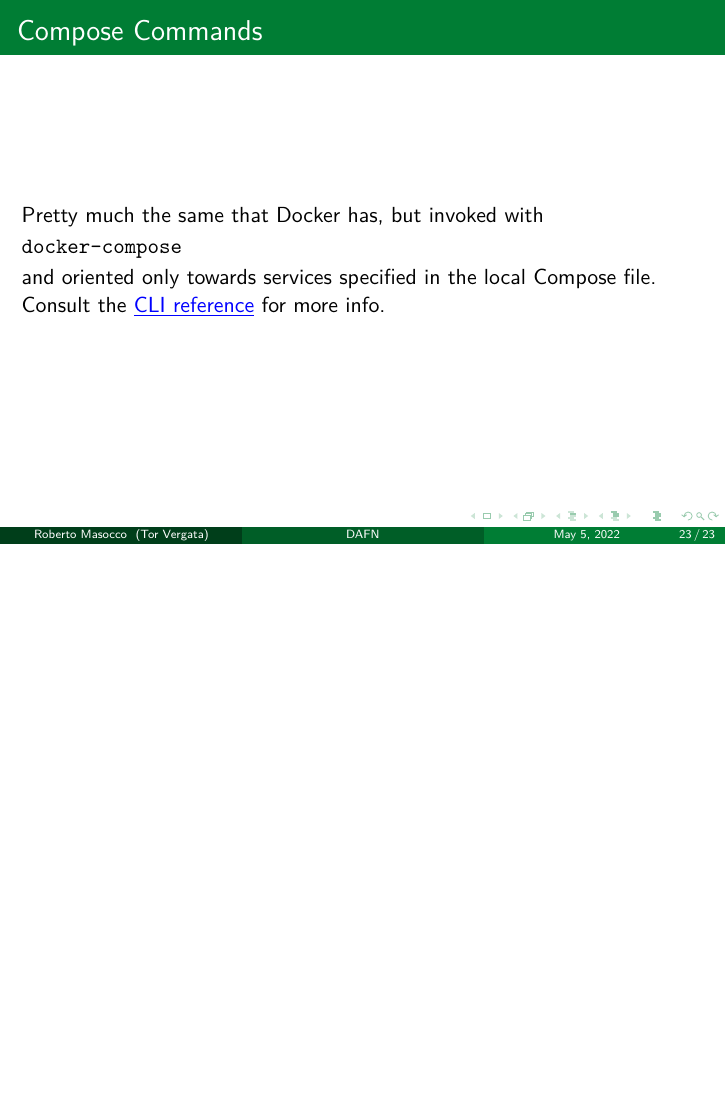
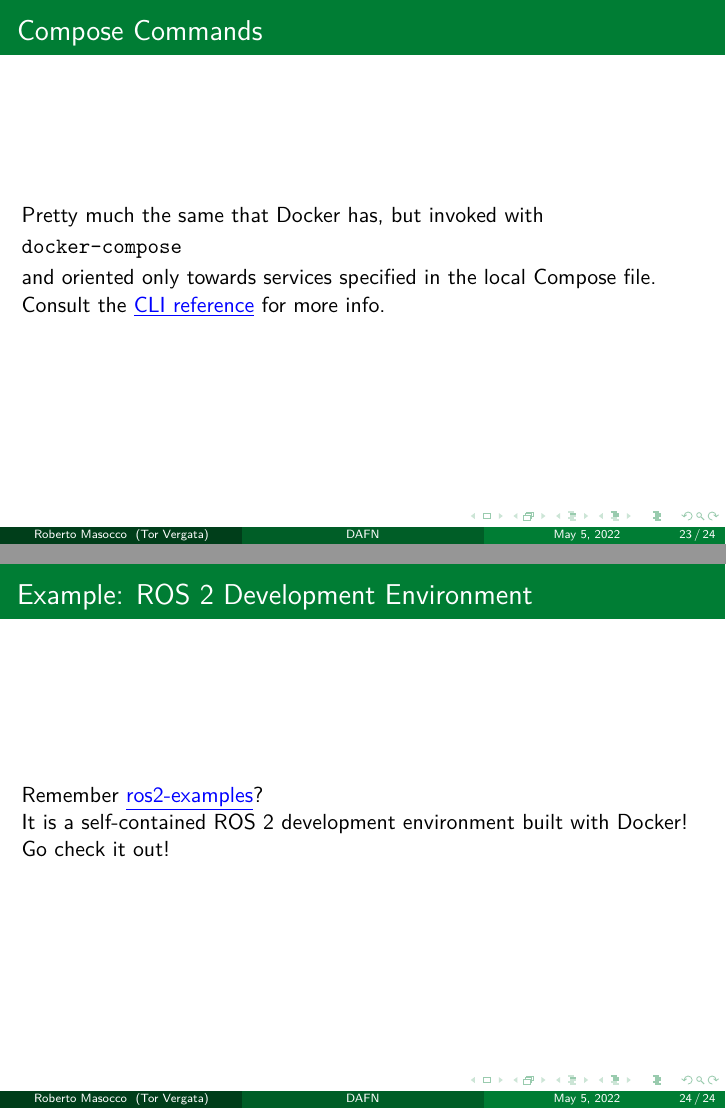
Before and after one commit to robmasocco/DAFN_Containers, LaTeX slides (main.tex, which reads sections/3_dockerCompose.tex): page 23 of 23 before the commit and pages 23 and 24 of 24 after it, the two joined at a grey line, the shorter picture padded with empty space. Compiled offline with pdfLaTeX.

Commit message:
feat: example

```diff
--- a/sections/3_dockerCompose.tex
+++ b/sections/3_dockerCompose.tex
@@ -56,3 +56,10 @@
 and oriented only towards services specified in the local Compose file.\\
 Consult the \href{https://docs.docker.com/compose/reference/}{\color{blue}\underline{CLI reference}} for more info.
 \end{frame}
+
+% --- Example: ROS 2 Development Environment ---
+\begin{frame}{Example: ROS 2 Development Environment}
+  Remember \href{https://github.com/IntelligentSystemsLabUTV/ros2-examples}{\color{blue}\underline{ros2-examples}}?\\
+  It is a self-contained ROS 2 development environment built with Docker!\\
+  Go check it out!
+\end{frame}
```
Also changed, not shown: 1 other file.
